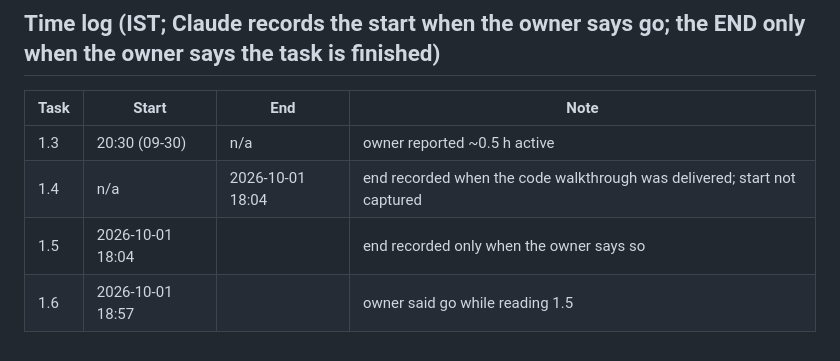
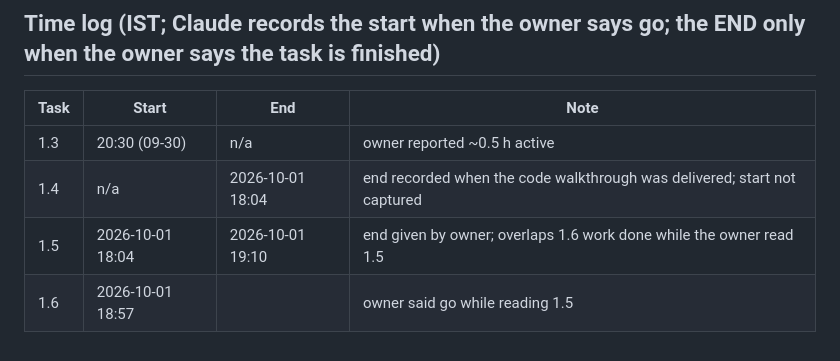
Before and after one commit to Anushka-200/p02-production-rag-platform, a Markdown page: ESTIMATES.md, the part around the change. GitHub-like rendering.

Commit message:
docs: log 1.5 end time (19:10, given by owner)
Co-Authored-By: Claude Sonnet 5.5 <noreply@anthropic.com>

```diff
--- a/ESTIMATES.md
+++ b/ESTIMATES.md
@@ -167,5 +167,5 @@ Start time: 19:01 (2026-09-30). Owner's phase-level estimate (all 16 tasks toget
 |---|---|---|---|
 | 1.3 | 20:30 (09-30) | n/a | owner reported ~0.5 h active |
 | 1.4 | n/a | 2026-10-01 18:04 | end recorded when the code walkthrough was delivered; start not captured |
-| 1.5 | 2026-10-01 18:04 | | end recorded only when the owner says so |
+| 1.5 | 2026-10-01 18:04 | 2026-10-01 19:10 | end given by owner; overlaps 1.6 work done while the owner read 1.5 |
 | 1.6 | 2026-10-01 18:57 | | owner said go while reading 1.5 |
```
